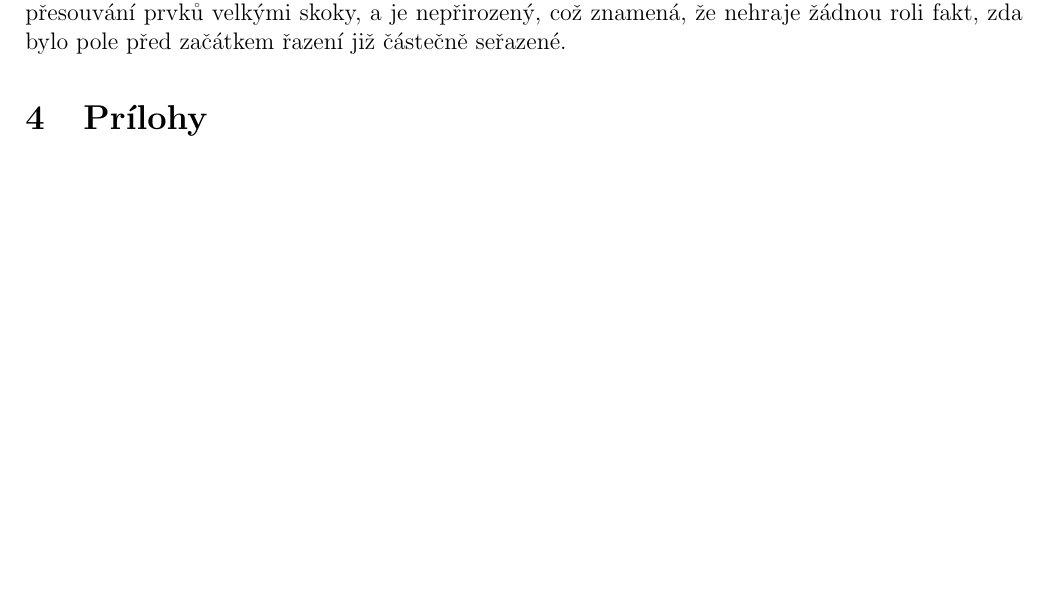
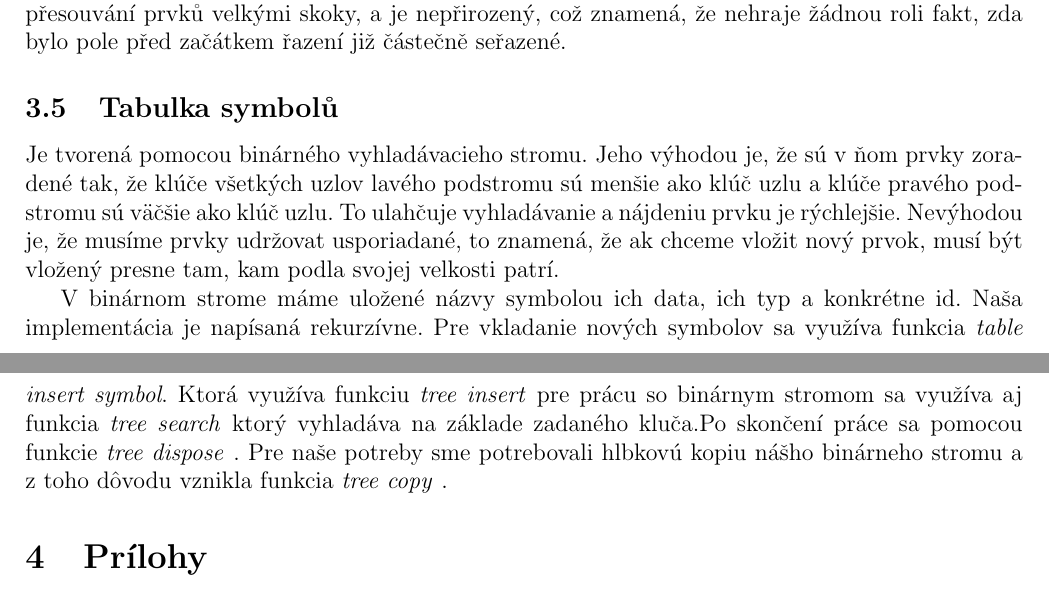
Before and after one commit to sveatlo/FIT-IFJ-java, a LaTeX document (docs/dokumentace.tex): part of page 5 of 5 before the commit and two parts of pages 5 and 6 of 6 after it, the two joined at a grey line, cut so that both start at the same text, the shorter picture padded with empty space. Compiled offline with pdfLaTeX.

Commit message:
Add documentation

```diff
--- a/docs/dokumentace.tex
+++ b/docs/dokumentace.tex
@@ -82,6 +82,13 @@
 				Tím se dostane na vrchol hromady prvek podle určitého pravidla (např. největší nebo nejmenší). Pokračujeme tak, že vrchol haldy „utrhneme“ a vložíme ho na další pozici již seřazeného řetězce. Poté pracujeme s haldou o jeden prvek menší, musíme ji znovu opravit (pomocí siftdown) a tento postup opakujeme, dokud má halda nějaké prvky.
 				Výsledkem je algoritmus se složitostí \textbf{O(n·logn)}. Operace shiftdown, neboli rekonstrukce hromady, totiž pracuje se složitostí O(logn), je tedy schopná rychle najít extrém v daném poli. Heapsort je algoritmus nestabilní, což znamená, že může dojít k prohození prvků se stejnou hodnotou a že dochází k přesouvání prvků velkými skoky, a je nepřirozený, což znamená, že nehraje žádnou roli fakt, zda bylo pole před začátkem řazení již částečně seřazené.
 
+			\subsection{Tabulka symbolů}
+				Je tvorená pomocou binárného vyhladávacieho stromu. Jeho výhodou je, že sú v ňom prvky zoradené tak, že klúče všetkých uzlov lavého podstromu
+				sú menšie ako klúč uzlu a klúče pravého podstromu sú väčšie ako klúč uzlu. To ulahčuje vyhladávanie a nájdeniu prvku je rýchlejšie.
+				Nevýhodou je, že musíme prvky udržovat usporiadané, to znamená, že ak chceme vložit nový prvok, musí být vložený presne tam, kam podla
+				svojej velkosti patrí.
+
+				V binárnom strome máme uložené názvy symbolou ich data, ich typ a konkrétne id. Naša implementácia je napísaná rekurzívne. Pre vkladanie nových symbolov sa využíva funkcia \textit{table insert symbol}. Ktorá využíva funkciu \textit{tree insert} pre prácu so binárnym stromom sa využíva aj funkcia \textit{tree search} ktorý vyhladáva na základe zadaného kluča.Po skončení práce sa pomocou funkcie \textit{tree dispose} . Pre naše potreby sme potrebovali hlbkovú kopiu nášho binárneho stromu a z toho dôvodu vznikla funkcia \textit{tree copy} .
 	\section{Prílohy}
 		\subsection{Štruktúra lexikálneho analyzátora}
 		\subsection{LL gramatika}
```
